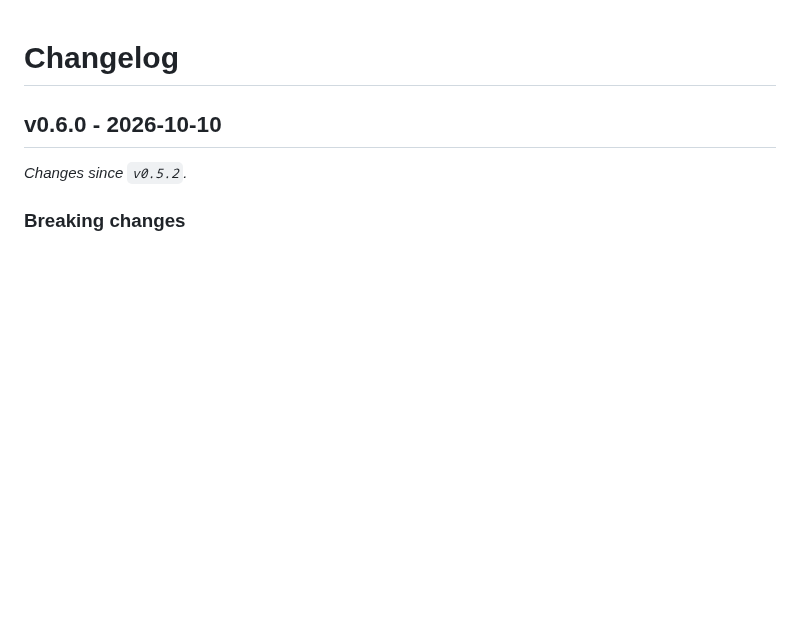
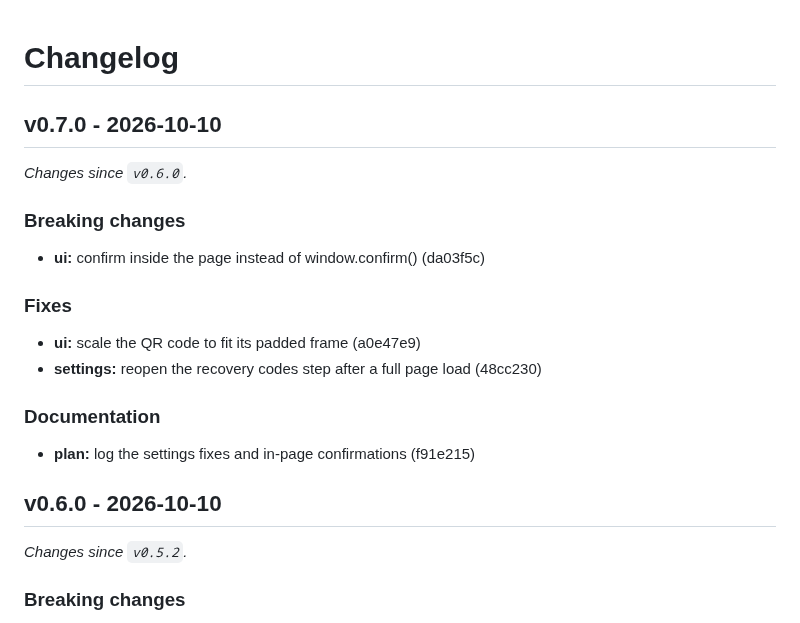
Before and after one commit to strontiumcorp/laravel-mfa, a Markdown page: CHANGELOG.md, the part around the change. Rendered like a GitHub page; blank space fills up the shorter version.

Commit message:
chore: release v0.7.0

```diff
--- a/CHANGELOG.md
+++ b/CHANGELOG.md
@@ -1,4 +1,21 @@
 # Changelog
+
+## v0.7.0 - 2026-10-10
+
+_Changes since `v0.6.0`._
+
+### Breaking changes
+
+- **ui:** confirm inside the page instead of window.confirm() (da03f5c)
+
+### Fixes
+
+- **ui:** scale the QR code to fit its padded frame (a0e47e9)
+- **settings:** reopen the recovery codes step after a full page load (48cc230)
+
+### Documentation
+
+- **plan:** log the settings fixes and in-page confirmations (f91e215)
 
 ## v0.6.0 - 2026-10-10
 
```
